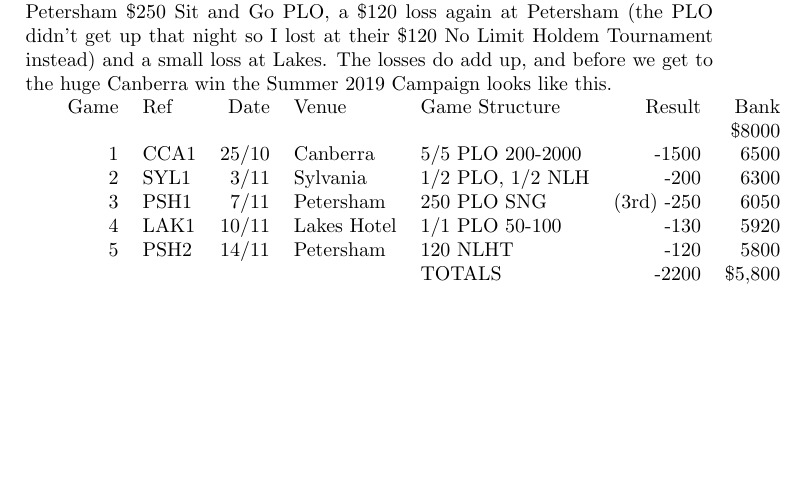
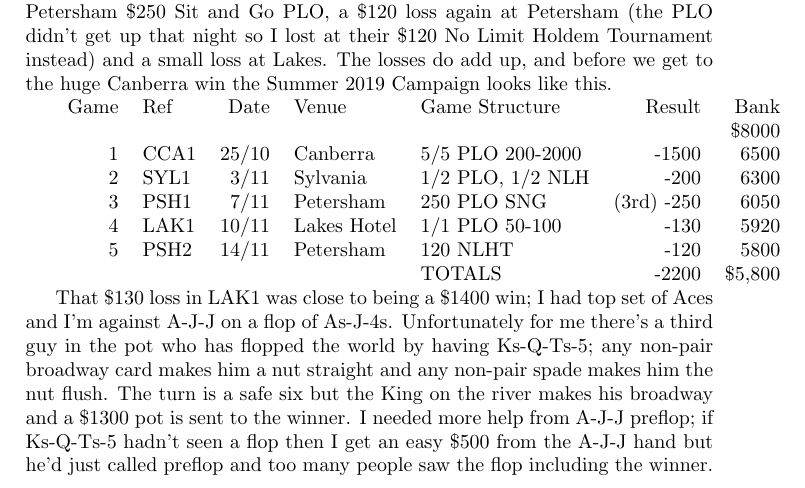
Before and after one commit to stucooper/seveninseven, a LaTeX book (seveninseven.tex, which reads losingstart.tex): part of page 7 of 11, cut so that both start at the same text, the shorter picture padded with empty space. Compiled offline with pdfLaTeX.

Commit message:
LAK1 was almost a megawin

```diff
--- a/losingstart.tex
+++ b/losingstart.tex
@@ -130,3 +130,14 @@ Summer 2019 Campaign looks like this.
   5  &   PSH2    & 14/11 & Petersham & 120 NLHT & -120 & 5800 \\
      &           &       &           & TOTALS & -2200 & \$5,800 \\
 \end{tabular}
+
+That \$130 loss in LAK1 was close to being a \$1400 win; I had top set
+of Aces and I'm against A-J-J on a flop of As-J-4s. Unfortunately for
+me there's a third guy in the pot who has flopped the world by having
+Ks-Q-Ts-5; any non-pair broadway card makes him a nut straight
+and any non-pair spade makes him the nut flush. The turn is a safe six
+but the King on the river makes his broadway and a \$1300 pot is sent
+to the winner. I needed more help from A-J-J preflop; if Ks-Q-Ts-5
+hadn't seen a flop then I get an easy \$500 from the A-J-J hand but
+he'd just called preflop and too many people saw the flop including
+the winner.
```
